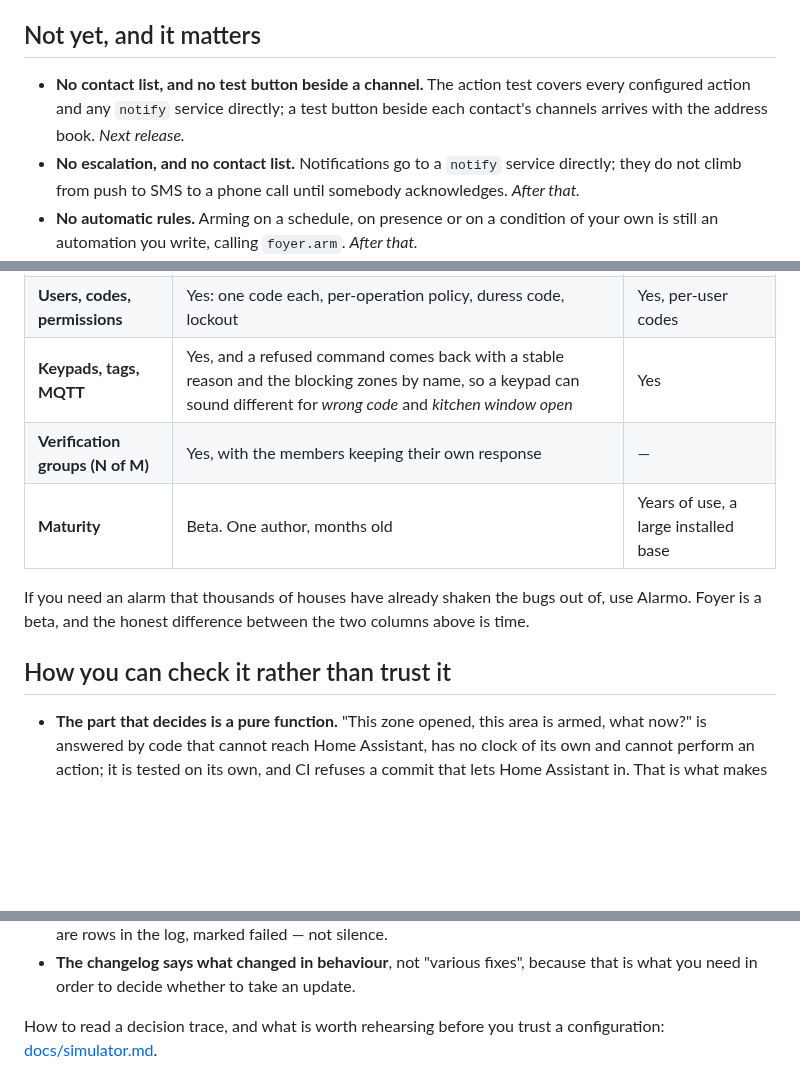
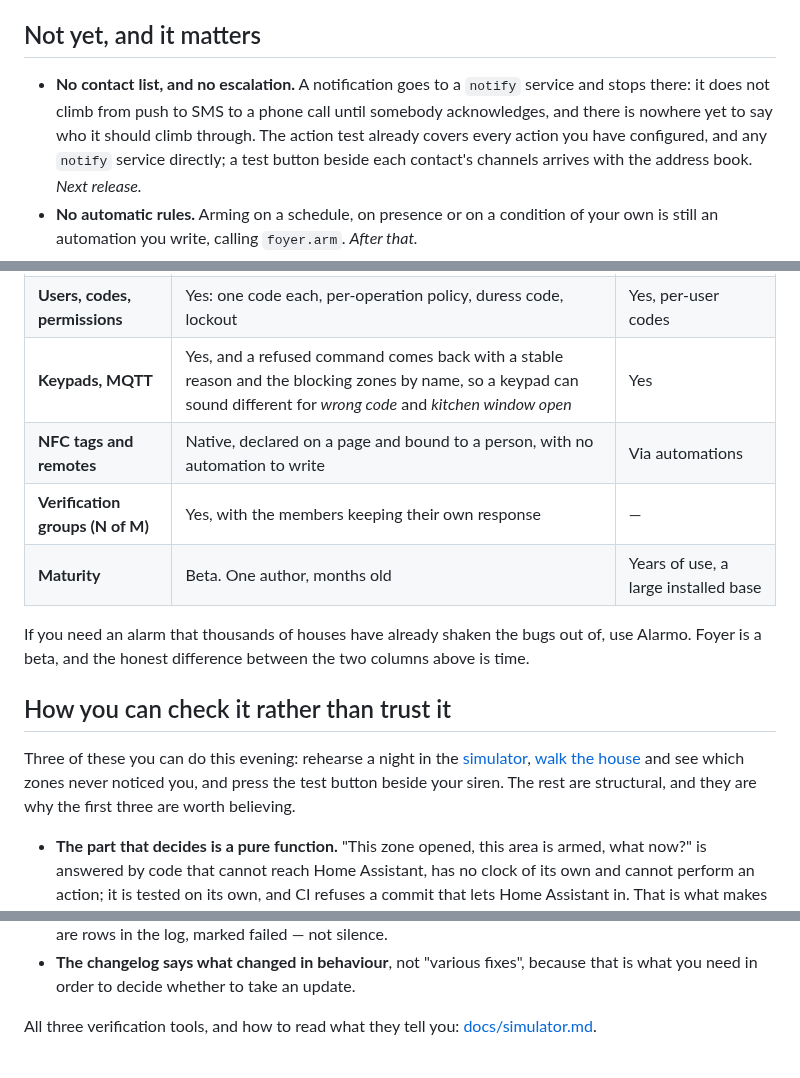
Before and after one commit to foyer-labs/Foyer-Home-Defender, a Markdown page: README.md, 3 parts joined by grey strips. Rendered like a GitHub page; blank space fills up the shorter version.

```diff
--- a/README.md
+++ b/README.md
@@ -313,13 +313,12 @@ everything it records, and it can call any service you like.
 
 ## Not yet, and it matters
 
-- **No contact list, and no test button beside a channel.** The action test
-  covers every configured action and any `notify` service directly; a test
-  button beside each contact's channels arrives with the address book.
-  *Next release.*
-- **No escalation, and no contact list.** Notifications go to a `notify`
-  service directly; they do not climb from push to SMS to a phone call until
-  somebody acknowledges. *After that.*
+- **No contact list, and no escalation.** A notification goes to a `notify`
+  service and stops there: it does not climb from push to SMS to a phone call
+  until somebody acknowledges, and there is nowhere yet to say who it should
+  climb through. The action test already covers every action you have
+  configured, and any `notify` service directly; a test button beside each
+  contact's channels arrives with the address book. *Next release.*
 - **No automatic rules.** Arming on a schedule, on presence or on a condition
   of your own is still an automation you write, calling `foyer.arm`.
   *After that.*
@@ -345,7 +344,8 @@ its code. Where they differ today:
 | **Smoke, gas, water** | A separate channel, live while disarmed, never `triggered` on an alarm entity | Ordinary sensors |
 | **One incident per break-in** | Yes, with one acknowledgement | An alarm per sensor |
 | **Users, codes, permissions** | Yes: one code each, per-operation policy, duress code, lockout | Yes, per-user codes |
-| **Keypads, tags, MQTT** | Yes, and a refused command comes back with a stable reason and the blocking zones by name, so a keypad can sound different for *wrong code* and *kitchen window open* | Yes |
+| **Keypads, MQTT** | Yes, and a refused command comes back with a stable reason and the blocking zones by name, so a keypad can sound different for *wrong code* and *kitchen window open* | Yes |
+| **NFC tags and remotes** | Native, declared on a page and bound to a person, with no automation to write | Via automations |
 | **Verification groups (N of M)** | Yes, with the members keeping their own response | — |
 | **Maturity** | Beta. One author, months old | Years of use, a large installed base |
 
@@ -354,6 +354,12 @@ of, use Alarmo. Foyer is a beta, and the honest difference between the two
 columns above is time.
 
 ## How you can check it rather than trust it
+
+Three of these you can do this evening: rehearse a night in the
+[simulator](#asking-what-would-happen-without-anything-happening),
+[walk the house](#walking-the-house-and-pressing-the-button) and see which
+zones never noticed you, and press the test button beside your siren. The rest
+are structural, and they are why the first three are worth believing.
 
 - **The part that decides is a pure function.** "This zone opened, this area is
   armed, what now?" is answered by code that cannot reach Home Assistant, has
@@ -377,8 +383,8 @@ columns above is time.
 - **The changelog says what changed in behaviour**, not "various fixes",
   because that is what you need in order to decide whether to take an update.
 
-How to read a decision trace, and what is worth rehearsing before you trust a
-configuration: [docs/simulator.md](https://github.com/foyer-labs/Foyer-Home-Defender/blob/master/docs/simulator.md).
+All three verification tools, and how to read what they tell you:
+[docs/simulator.md](https://github.com/foyer-labs/Foyer-Home-Defender/blob/master/docs/simulator.md).
 
 <p align="center">
   <img src="https://raw.githubusercontent.com/foyer-labs/Foyer-Home-Defender/master/docs/screenshots/panel-log-en.png" alt="The log: arming, an alarm, an arming refused with the zone that blocked it, the restart gap, a configuration change with its old and new value, and a notification that failed" width="900">
```
Also changed, not shown: other parts of README.md (+1 -1 lines), README.it.md (+42 -36 lines).
